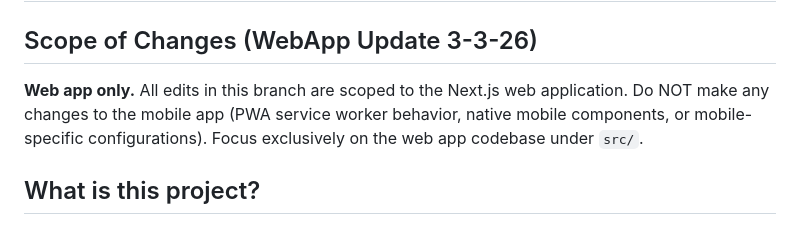
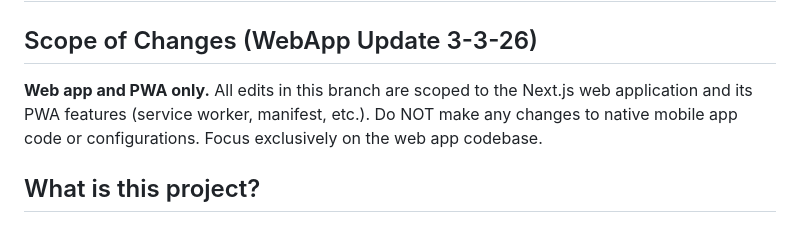
Before and after one commit to SStevensLCS/AmboWebApp2.0, a Markdown page: CLAUDE.md, the part around the change. GitHub-like rendering.

Commit message:
Update CLAUDE.md: clarify PWA is in scope, only native mobile is excluded
https://claude.ai/code/session_01SyYpg9mTpz4xsTuPi7buoj

```diff
--- a/CLAUDE.md
+++ b/CLAUDE.md
@@ -2,7 +2,7 @@
 
 ## Scope of Changes (WebApp Update 3-3-26)
 
-**Web app only.** All edits in this branch are scoped to the Next.js web application. Do NOT make any changes to the mobile app (PWA service worker behavior, native mobile components, or mobile-specific configurations). Focus exclusively on the web app codebase under `src/`.
+**Web app and PWA only.** All edits in this branch are scoped to the Next.js web application and its PWA features (service worker, manifest, etc.). Do NOT make any changes to native mobile app code or configurations. Focus exclusively on the web app codebase.
 
 ## What is this project?
 
```
